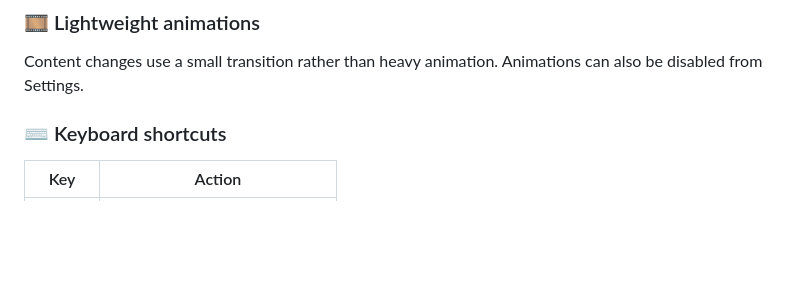
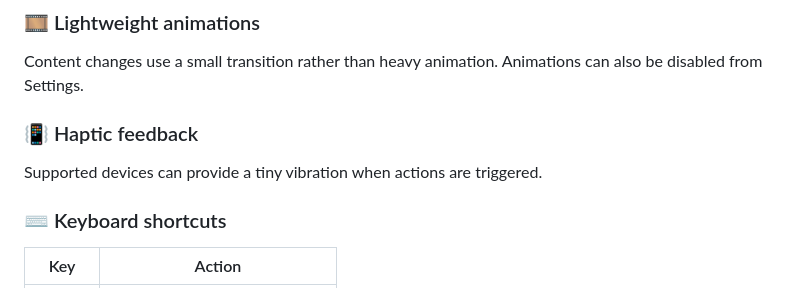
Before and after one commit to hosseinb1111/daily-boost, a Markdown page: README.md, the part around the change. GitHub-like rendering; blank space fills up the shorter version.

```diff
--- a/README.md
+++ b/README.md
@@ -76,6 +76,10 @@ Optional automatic generation can create a new combination every 30 seconds.
 ### 🎞️ Lightweight animations
 
 Content changes use a small transition rather than heavy animation. Animations can also be disabled from Settings.
+
+### 📳 Haptic feedback
+
+Supported devices can provide a tiny vibration when actions are triggered.
 
 ### ⌨️ Keyboard shortcuts
 
```
